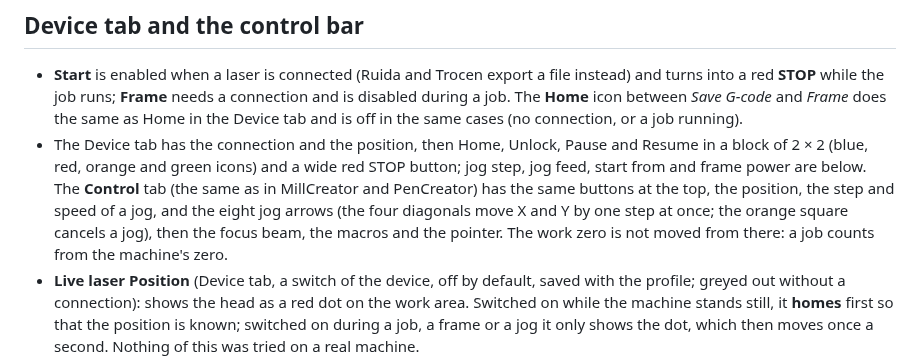
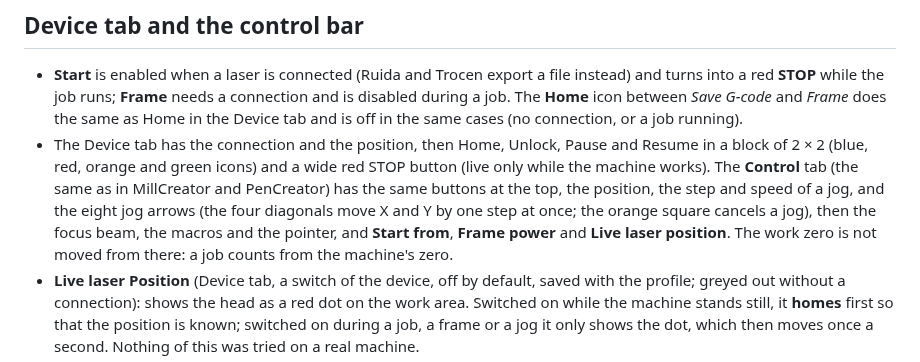
Before and after one commit to michalsarna/LightCreator, a Markdown page: docs/wiki/Devices-and-Controllers.md, the part around the change. Rendered like a GitHub page.

```diff
--- a/docs/wiki/Devices-and-Controllers.md
+++ b/docs/wiki/Devices-and-Controllers.md
@@ -66,7 +66,7 @@ The start screen (the same as in MillCreator and PenCreator) has the list of dev
 
 ## Device tab and the control bar
 * **Start** is enabled when a laser is connected (Ruida and Trocen export a file instead) and turns into a red **STOP** while the job runs; **Frame** needs a connection and is disabled during a job. The **Home** icon between *Save G-code* and *Frame* does the same as Home in the Device tab and is off in the same cases (no connection, or a job running).
-* The Device tab has the connection and the position, then Home, Unlock, Pause and Resume in a block of 2 × 2 (blue, red, orange and green icons) and a wide red STOP button; jog step, jog feed, start from and frame power are below. The **Control** tab (the same as in MillCreator and PenCreator) has the same buttons at the top, the position, the step and speed of a jog, and the eight jog arrows (the four diagonals move X and Y by one step at once; the orange square cancels a jog), then the focus beam, the macros and the pointer. The work zero is not moved from there: a job counts from the machine's zero.
+* The Device tab has the connection and the position, then Home, Unlock, Pause and Resume in a block of 2 × 2 (blue, red, orange and green icons) and a wide red STOP button (live only while the machine works). The **Control** tab (the same as in MillCreator and PenCreator) has the same buttons at the top, the position, the step and speed of a jog, and the eight jog arrows (the four diagonals move X and Y by one step at once; the orange square cancels a jog), then the focus beam, the macros and the pointer, and **Start from**, **Frame power** and **Live laser position**. The work zero is not moved from there: a job counts from the machine's zero.
 * **Live laser Position** (Device tab, a switch of the device, off by default, saved with the profile; greyed out without a connection): shows the head as a red dot on the work area. Switched on while the machine stands still, it **homes** first so that the position is known; switched on during a job, a frame or a jog it only shows the dot, which then moves once a second. Nothing of this was tried on a real machine.
 * **Start from** (Device tab, a setting of the device, saved with the profile): **Home (machine zero)**, the default, burns the design where it lies on the work area, counted from the machine's zero. **Current position of the laser** puts the top-left corner of the design (of what is really burned) where the head stands now; the job, the frame and the dry run use it, the check before the job tests the moved design against the work area, and the job ends where it started (when "Return to origin" is on) instead of at the machine's zero. It needs a connection and a known position; without one, and for exported files, the design stays where it is. The preview shows the design as placed on the work area. Nothing of this was tried on a real machine.
 
```
Also changed, not shown: FEATURES.md (+4 -3 lines), docs/wiki/Urzadzenia-i-sterowniki.md (+1 -1 lines), docs/screenshots/30-about.png, docs/screenshots/43-control-tab.png, 6 other files.
